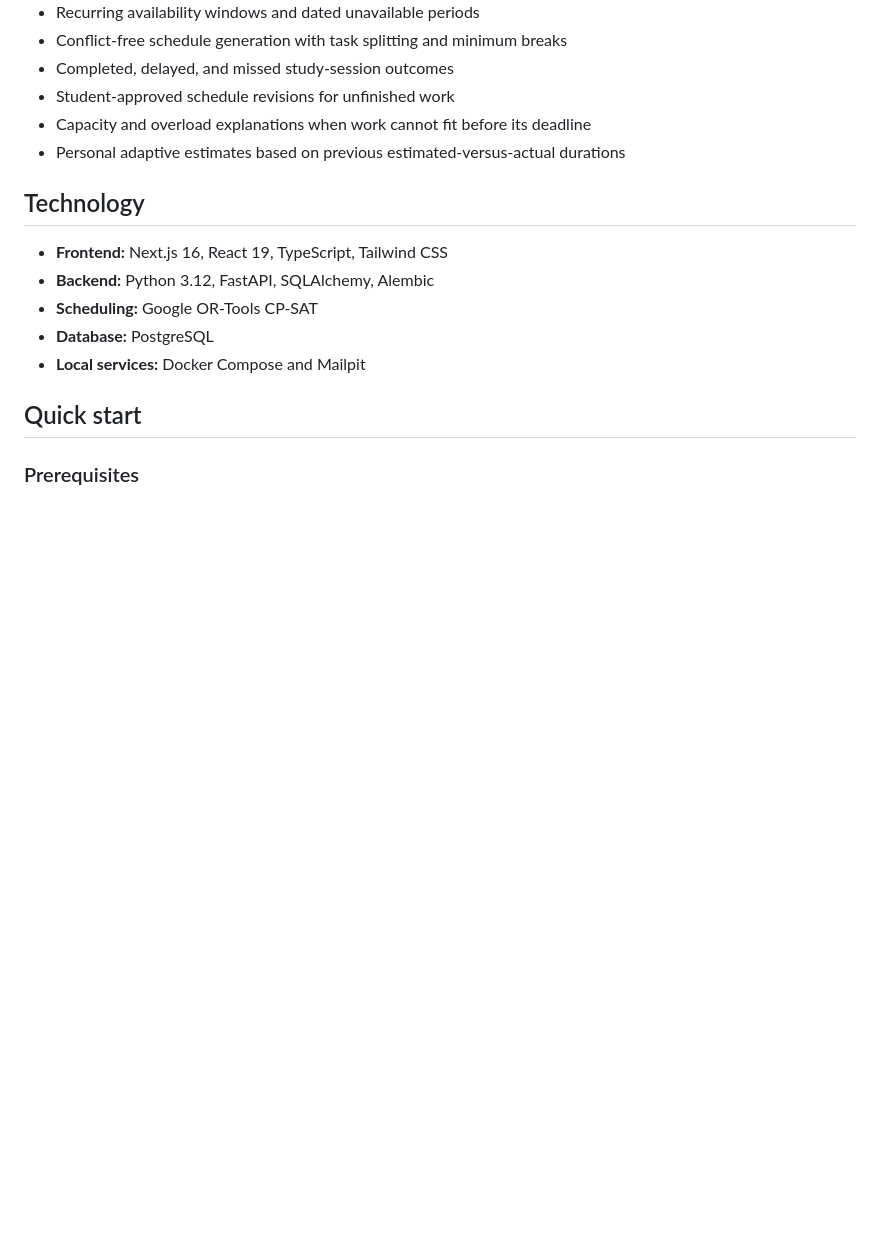
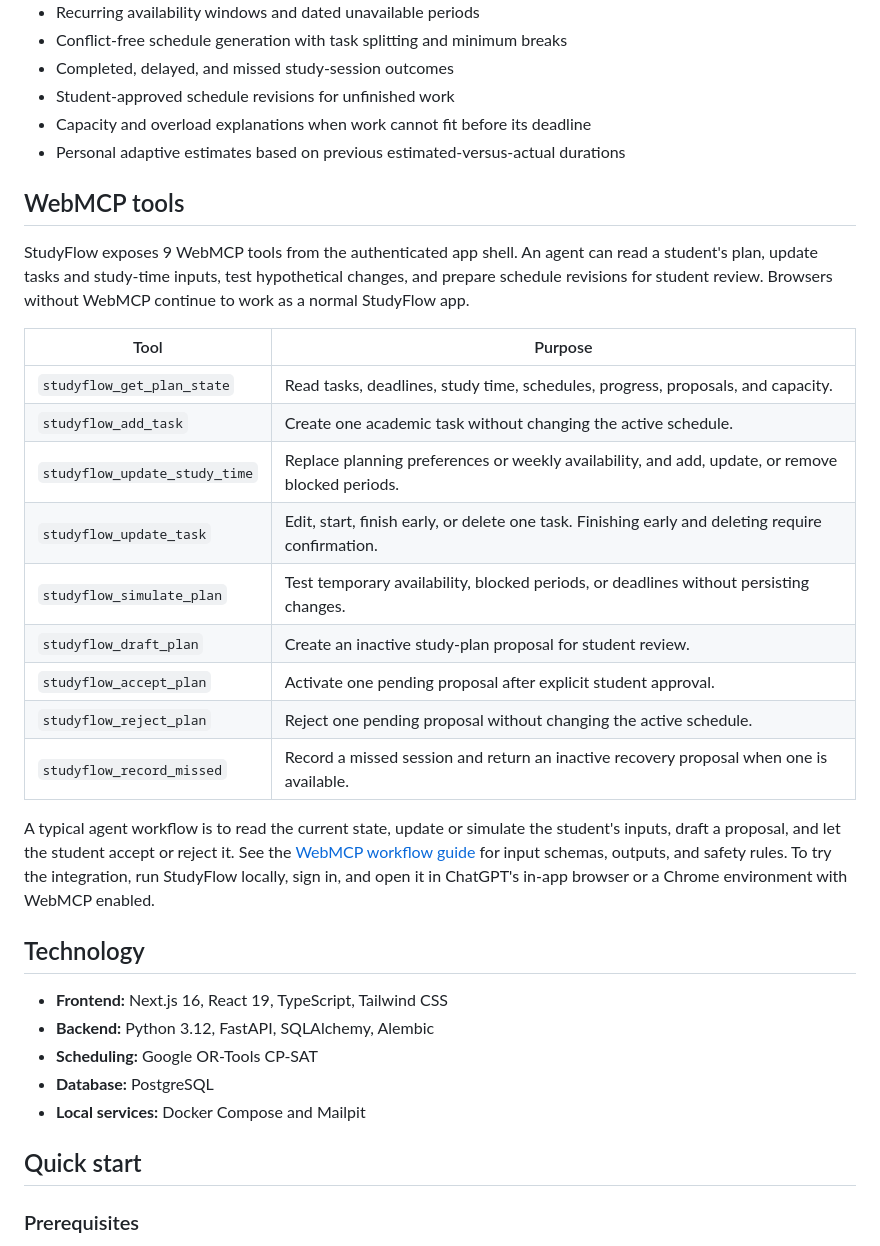
Before and after one commit to Vethya/studyflow, a Markdown page: README.md, the part around the change. GitHub-like rendering; blank space fills up the shorter version.

Commit message:
docs: document WebMCP tools

```diff
--- a/README.md
+++ b/README.md
@@ -14,6 +14,32 @@ happened, and proposes controlled schedule revisions when plans change.
 - Student-approved schedule revisions for unfinished work
 - Capacity and overload explanations when work cannot fit before its deadline
 - Personal adaptive estimates based on previous estimated-versus-actual durations
+
+## WebMCP tools
+
+StudyFlow exposes 9 WebMCP tools from the authenticated app shell. An agent
+can read a student's plan, update tasks and study-time inputs, test hypothetical
+changes, and prepare schedule revisions for student review. Browsers without
+WebMCP continue to work as a normal StudyFlow app.
+
+| Tool | Purpose |
+| --- | --- |
+| `studyflow_get_plan_state` | Read tasks, deadlines, study time, schedules, progress, proposals, and capacity. |
+| `studyflow_add_task` | Create one academic task without changing the active schedule. |
+| `studyflow_update_study_time` | Replace planning preferences or weekly availability, and add, update, or remove blocked periods. |
+| `studyflow_update_task` | Edit, start, finish early, or delete one task. Finishing early and deleting require confirmation. |
+| `studyflow_simulate_plan` | Test temporary availability, blocked periods, or deadlines without persisting changes. |
+| `studyflow_draft_plan` | Create an inactive study-plan proposal for student review. |
+| `studyflow_accept_plan` | Activate one pending proposal after explicit student approval. |
+| `studyflow_reject_plan` | Reject one pending proposal without changing the active schedule. |
+| `studyflow_record_missed` | Record a missed session and return an inactive recovery proposal when one is available. |
+
+A typical agent workflow is to read the current state, update or simulate the
+student's inputs, draft a proposal, and let the student accept or reject it.
+See the [WebMCP workflow guide](docs/webmcp-workflow.md) for input schemas,
+outputs, and safety rules. To try the integration, run StudyFlow locally,
+sign in, and open it in ChatGPT's in-app browser or a Chrome environment with
+WebMCP enabled.
 
 ## Technology
 
```
